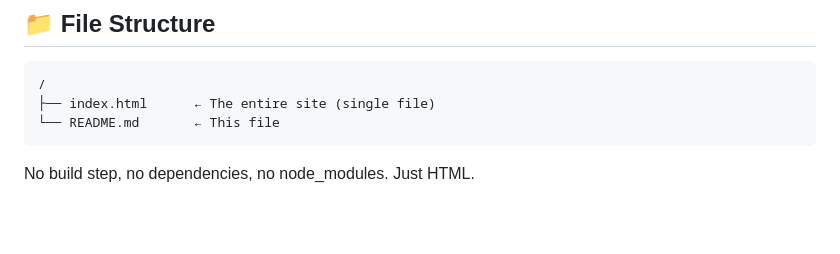
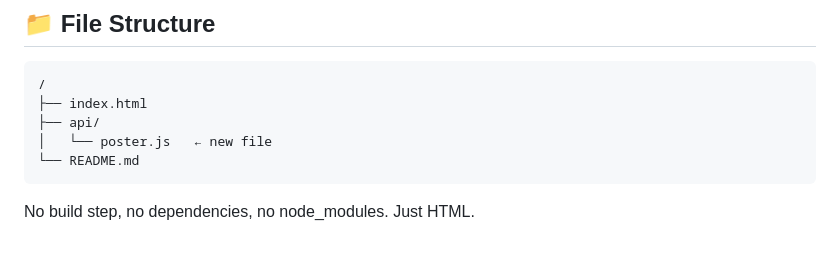
Before and after one commit to Metadel95/Lebukhcyouth, a Markdown page: Readme.MD, the part around the change. Rendered like a GitHub page; blank space fills up the shorter version.

````diff
--- a/Readme.MD
+++ b/Readme.MD
@@ -122,8 +122,10 @@ Change it there to update the entire site.
 
 ```
 /
-├── index.html      ← The entire site (single file)
-└── README.md       ← This file
+├── index.html
+├── api/
+│   └── poster.js   ← new file
+└── README.md
 ```
 
 No build step, no dependencies, no node_modules. Just HTML.
````
